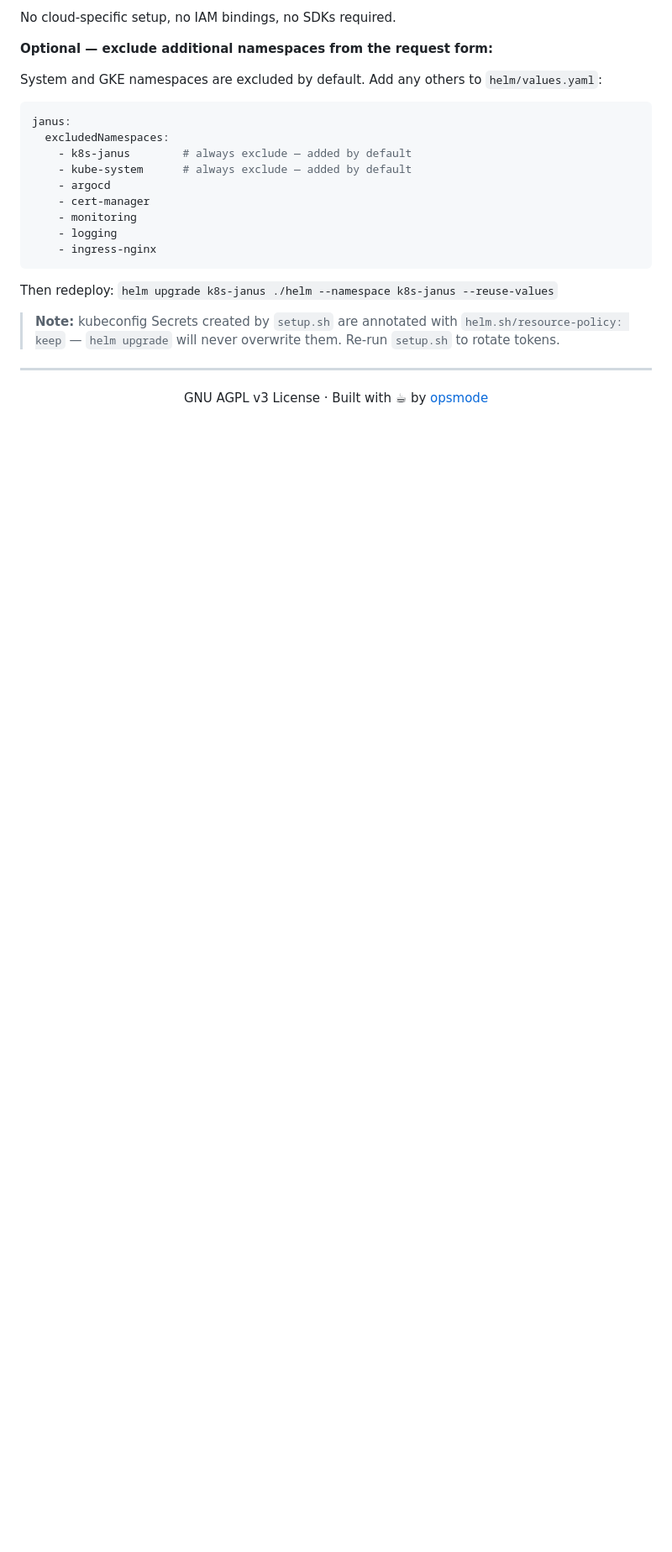
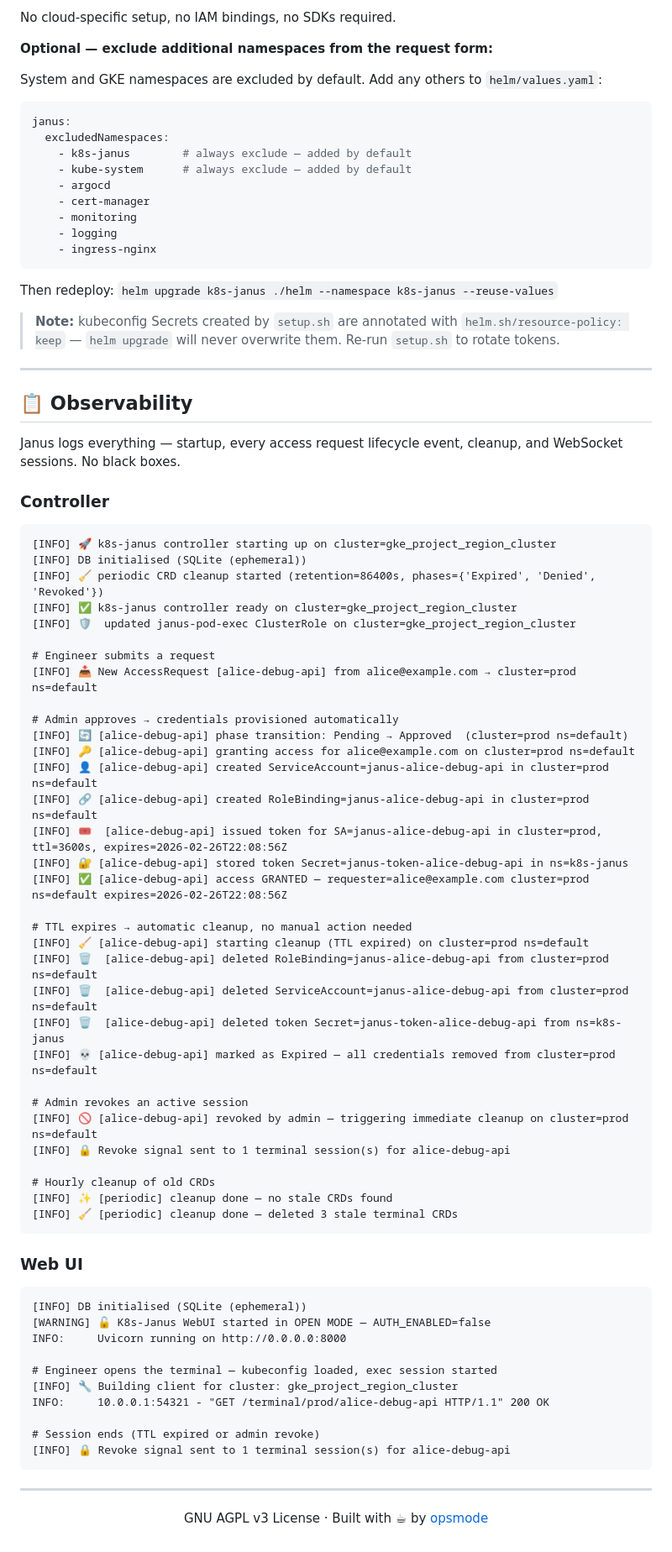
Before and after one commit to opsmode/k8s-janus, a Markdown page: README.md, the part around the change. Shown at 84% size. Rendered like a GitHub page; blank space fills up the shorter version.

Commit message:
docs: add Observability section with real log examples to README

````diff
--- a/README.md
+++ b/README.md
@@ -168,6 +168,64 @@ Then redeploy: `helm upgrade k8s-janus ./helm --namespace k8s-janus --reuse-valu
 
 ---
 
+## 📋 Observability
+
+Janus logs everything — startup, every access request lifecycle event, cleanup, and WebSocket sessions. No black boxes.
+
+### Controller
+
+```
+[INFO] 🚀 k8s-janus controller starting up on cluster=gke_project_region_cluster
+[INFO] DB initialised (SQLite (ephemeral))
+[INFO] 🧹 periodic CRD cleanup started (retention=86400s, phases={'Expired', 'Denied', 'Revoked'})
+[INFO] ✅ k8s-janus controller ready on cluster=gke_project_region_cluster
+[INFO] 🛡️  updated janus-pod-exec ClusterRole on cluster=gke_project_region_cluster
+
+# Engineer submits a request
+[INFO] 📥 New AccessRequest [alice-debug-api] from alice@example.com → cluster=prod ns=default
+
+# Admin approves → credentials provisioned automatically
+[INFO] 🔄 [alice-debug-api] phase transition: Pending → Approved  (cluster=prod ns=default)
+[INFO] 🔑 [alice-debug-api] granting access for alice@example.com on cluster=prod ns=default
+[INFO] 👤 [alice-debug-api] created ServiceAccount=janus-alice-debug-api in cluster=prod ns=default
+[INFO] 🔗 [alice-debug-api] created RoleBinding=janus-alice-debug-api in cluster=prod ns=default
+[INFO] 🎟️  [alice-debug-api] issued token for SA=janus-alice-debug-api in cluster=prod, ttl=3600s, expires=2026-02-26T22:08:56Z
+[INFO] 🔐 [alice-debug-api] stored token Secret=janus-token-alice-debug-api in ns=k8s-janus
+[INFO] ✅ [alice-debug-api] access GRANTED — requester=alice@example.com cluster=prod ns=default expires=2026-02-26T22:08:56Z
+
+# TTL expires → automatic cleanup, no manual action needed
+[INFO] 🧹 [alice-debug-api] starting cleanup (TTL expired) on cluster=prod ns=default
+[INFO] 🗑️  [alice-debug-api] deleted RoleBinding=janus-alice-debug-api from cluster=prod ns=default
+[INFO] 🗑️  [alice-debug-api] deleted ServiceAccount=janus-alice-debug-api from cluster=prod ns=default
+[INFO] 🗑️  [alice-debug-api] deleted token Secret=janus-token-alice-debug-api from ns=k8s-janus
+[INFO] 💀 [alice-debug-api] marked as Expired — all credentials removed from cluster=prod ns=default
+
+# Admin revokes an active session
+[INFO] 🚫 [alice-debug-api] revoked by admin — triggering immediate cleanup on cluster=prod ns=default
+[INFO] 🔒 Revoke signal sent to 1 terminal session(s) for alice-debug-api
+
+# Hourly cleanup of old CRDs
+[INFO] ✨ [periodic] cleanup done — no stale CRDs found
+[INFO] 🧹 [periodic] cleanup done — deleted 3 stale terminal CRDs
+```
+
+### Web UI
+
+```
+[INFO] DB initialised (SQLite (ephemeral))
+[WARNING] 🔓 K8s-Janus WebUI started in OPEN MODE — AUTH_ENABLED=false
+INFO:     Uvicorn running on http://0.0.0.0:8000
+
+# Engineer opens the terminal — kubeconfig loaded, exec session started
+[INFO] 🔧 Building client for cluster: gke_project_region_cluster
+INFO:     10.0.0.1:54321 - "GET /terminal/prod/alice-debug-api HTTP/1.1" 200 OK
+
+# Session ends (TTL expired or admin revoke)
+[INFO] 🔒 Revoke signal sent to 1 terminal session(s) for alice-debug-api
+```
+
+---
+
 <div align="center">
 
 GNU AGPL v3 License · Built with ☕ by [opsmode](https://github.com/opsmode)
````
